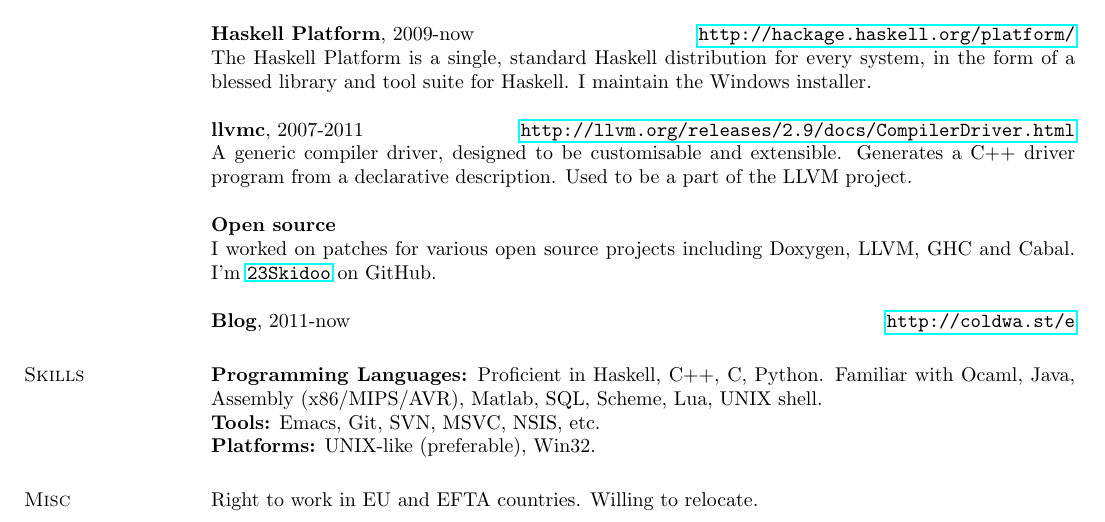
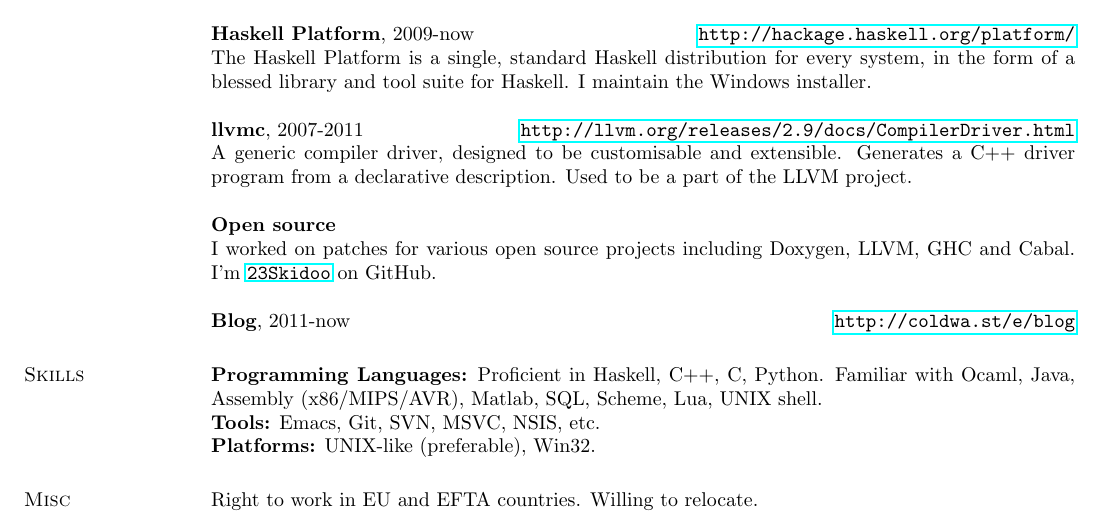
Before and after one commit to 23Skidoo/curriculum-vitae, a LaTeX CV (mikhail-glushenkov-cv.tex): part of the page, cut so that both start at the same text. Compiled offline with pdfLaTeX.

Commit message:
Update blog address.

```diff
--- a/mikhail-glushenkov-cv.tex
+++ b/mikhail-glushenkov-cv.tex
@@ -91,7 +91,7 @@
 including Doxygen, LLVM, GHC and Cabal. I'm
 \href{https://github.com/23Skidoo/}{\texttt{23Skidoo}} on GitHub.
 
-{\bf Blog}, 2011-now \hfill \url{http://coldwa.st/e}
+{\bf Blog}, 2011-now \hfill \url{http://coldwa.st/e/blog}
 
 \section{\sc Skills}
 
```
